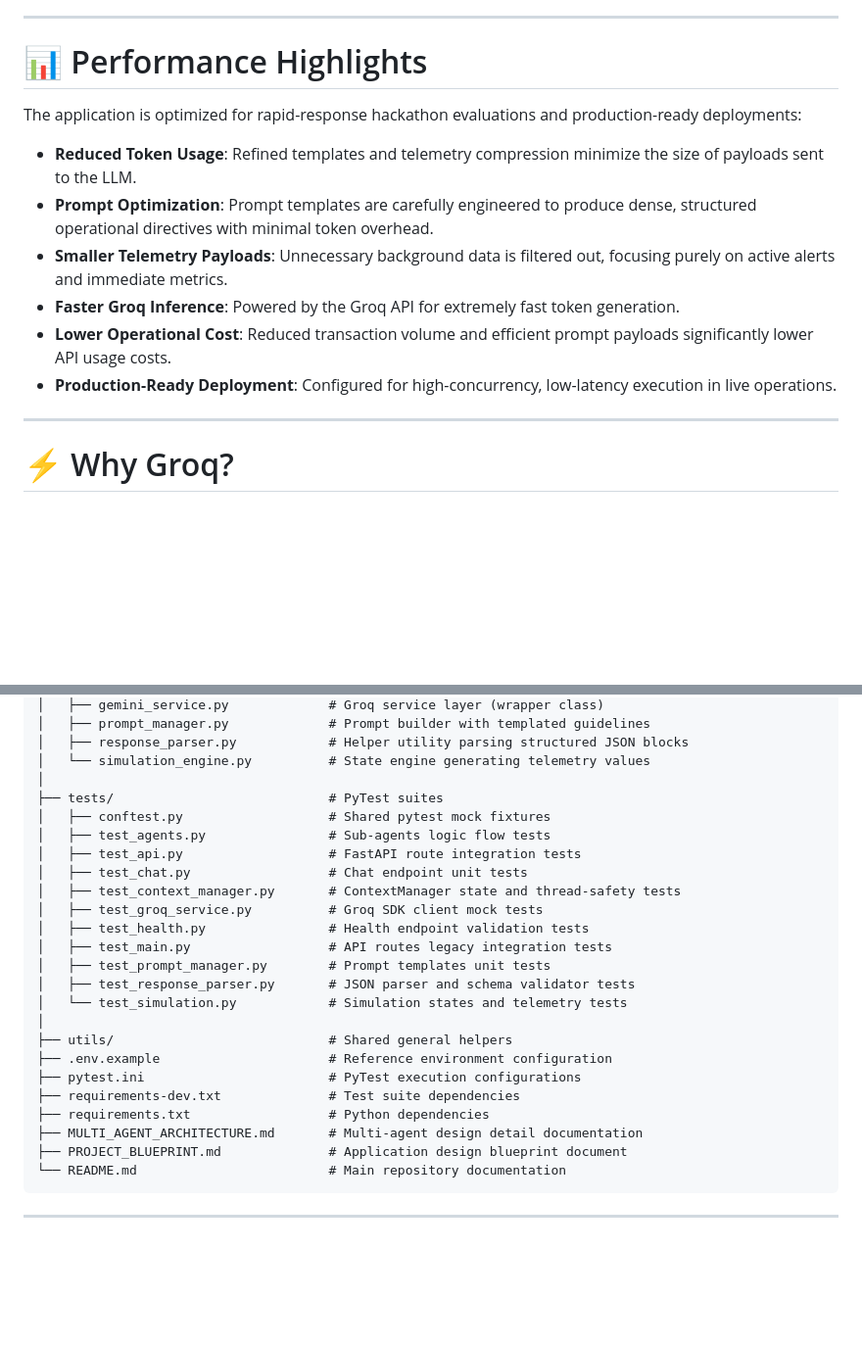
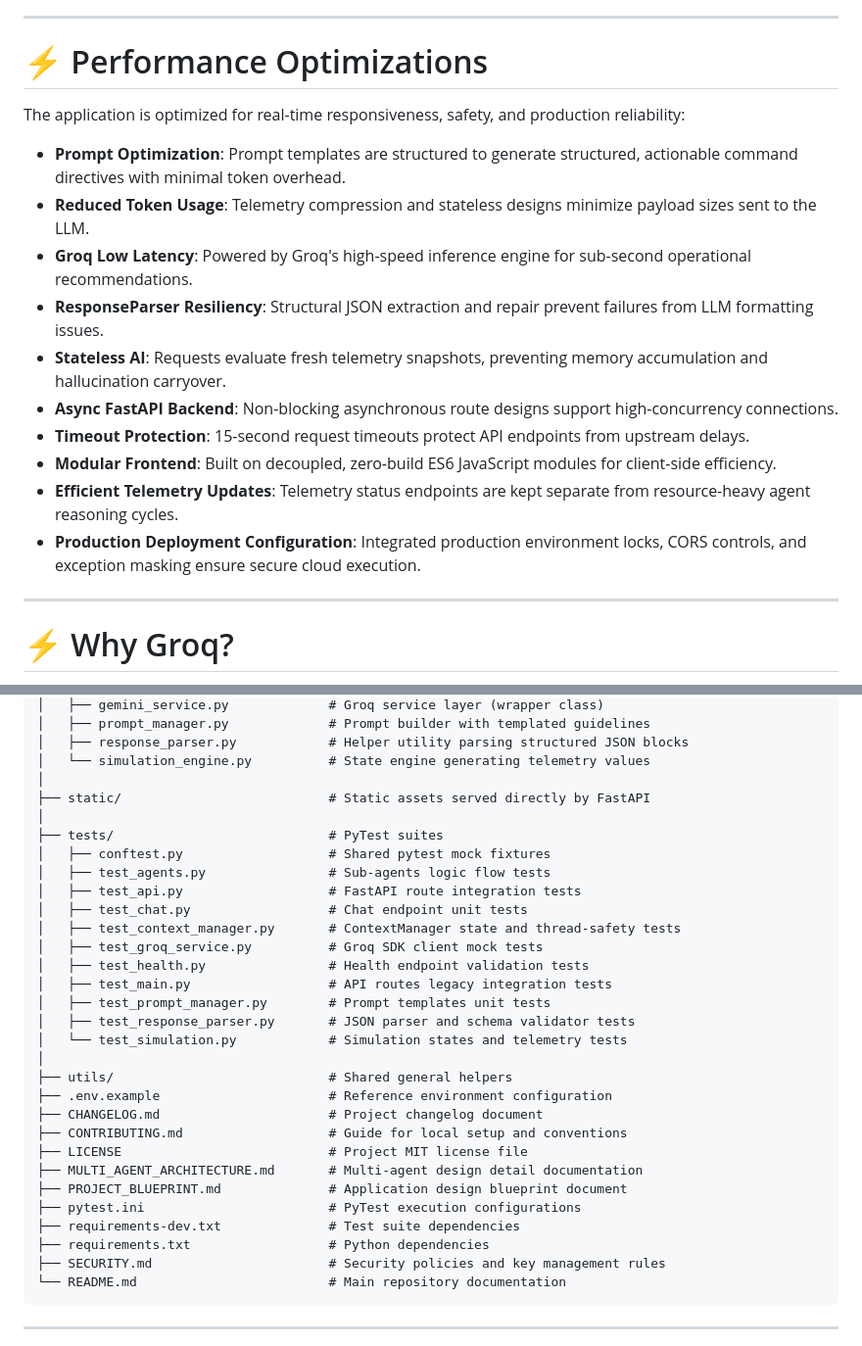
Before and after one commit to rroshan-cell/smart-stadium-operations-ai, a Markdown page: README.md, 2 parts joined by grey strips. Shown: that part at 98% size. Drawn GitHub-style; blank space fills up the shorter version.

````diff
--- a/README.md
+++ b/README.md
@@ -245,15 +250,19 @@ The AI Operator Chat features a stateless, high-reliability design:
 
 ---
 
-# 📊 Performance Highlights
+# ⚡ Performance Optimizations
 
-The application is optimized for rapid-response hackathon evaluations and production-ready deployments:
-- **Reduced Token Usage**: Refined templates and telemetry compression minimize the size of payloads sent to the LLM.
-- **Prompt Optimization**: Prompt templates are carefully engineered to produce dense, structured operational directives with minimal token overhead.
-- **Smaller Telemetry Payloads**: Unnecessary background data is filtered out, focusing purely on active alerts and immediate metrics.
-- **Faster Groq Inference**: Powered by the Groq API for extremely fast token generation.
-- **Lower Operational Cost**: Reduced transaction volume and efficient prompt payloads significantly lower API usage costs.
-- **Production-Ready Deployment**: Configured for high-concurrency, low-latency execution in live operations.
+The application is optimized for real-time responsiveness, safety, and production reliability:
+- **Prompt Optimization**: Prompt templates are structured to generate structured, actionable command directives with minimal token overhead.
+- **Reduced Token Usage**: Telemetry compression and stateless designs minimize payload sizes sent to the LLM.
+- **Groq Low Latency**: Powered by Groq's high-speed inference engine for sub-second operational recommendations.
+- **ResponseParser Resiliency**: Structural JSON extraction and repair prevent failures from LLM formatting issues.
+- **Stateless AI**: Requests evaluate fresh telemetry snapshots, preventing memory accumulation and hallucination carryover.
+- **Async FastAPI Backend**: Non-blocking asynchronous route designs support high-concurrency connections.
+- **Timeout Protection**: 15-second request timeouts protect API endpoints from upstream delays.
+- **Modular Frontend**: Built on decoupled, zero-build ES6 JavaScript modules for client-side efficiency.
+- **Efficient Telemetry Updates**: Telemetry status endpoints are kept separate from resource-heavy agent reasoning cycles.
+- **Production Deployment Configuration**: Integrated production environment locks, CORS controls, and exception masking ensure secure cloud execution.
 
 ---
 
@@ -407,6 +420,8 @@ smart-stadium-operations-ai/
 │   ├── response_parser.py            # Helper utility parsing structured JSON blocks
 │   └── simulation_engine.py          # State engine generating telemetry values
 │
+├── static/                           # Static assets served directly by FastAPI
+│
 ├── tests/                            # PyTest suites
 │   ├── conftest.py                   # Shared pytest mock fixtures
 │   ├── test_agents.py                # Sub-agents logic flow tests
@@ -422,11 +437,15 @@ smart-stadium-operations-ai/
 │
 ├── utils/                            # Shared general helpers
 ├── .env.example                      # Reference environment configuration
+├── CHANGELOG.md                      # Project changelog document
+├── CONTRIBUTING.md                   # Guide for local setup and conventions
+├── LICENSE                           # Project MIT license file
+├── MULTI_AGENT_ARCHITECTURE.md       # Multi-agent design detail documentation
+├── PROJECT_BLUEPRINT.md              # Application design blueprint document
 ├── pytest.ini                        # PyTest execution configurations
 ├── requirements-dev.txt              # Test suite dependencies
 ├── requirements.txt                  # Python dependencies
-├── MULTI_AGENT_ARCHITECTURE.md       # Multi-agent design detail documentation
-├── PROJECT_BLUEPRINT.md              # Application design blueprint document
+├── SECURITY.md                       # Security policies and key management rules
 └── README.md                         # Main repository documentation
 ```
 
````
Also changed, not shown: other parts of README.md (+54 -11 lines), CHANGELOG.md (added, +32 -0 lines), CONTRIBUTING.md (added, +88 -0 lines), SECURITY.md (added, +78 -0 lines), assets/analytics_dashboard.png (added), assets/mobile_responsive.jpg (added).
